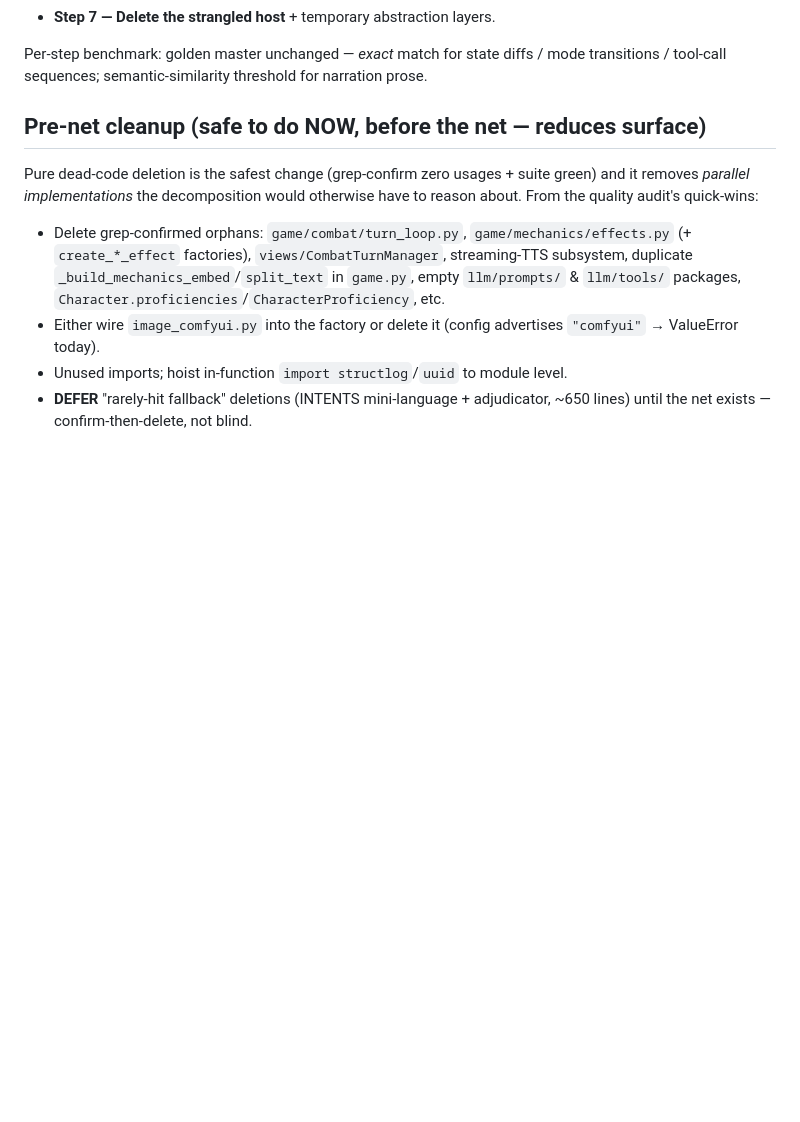
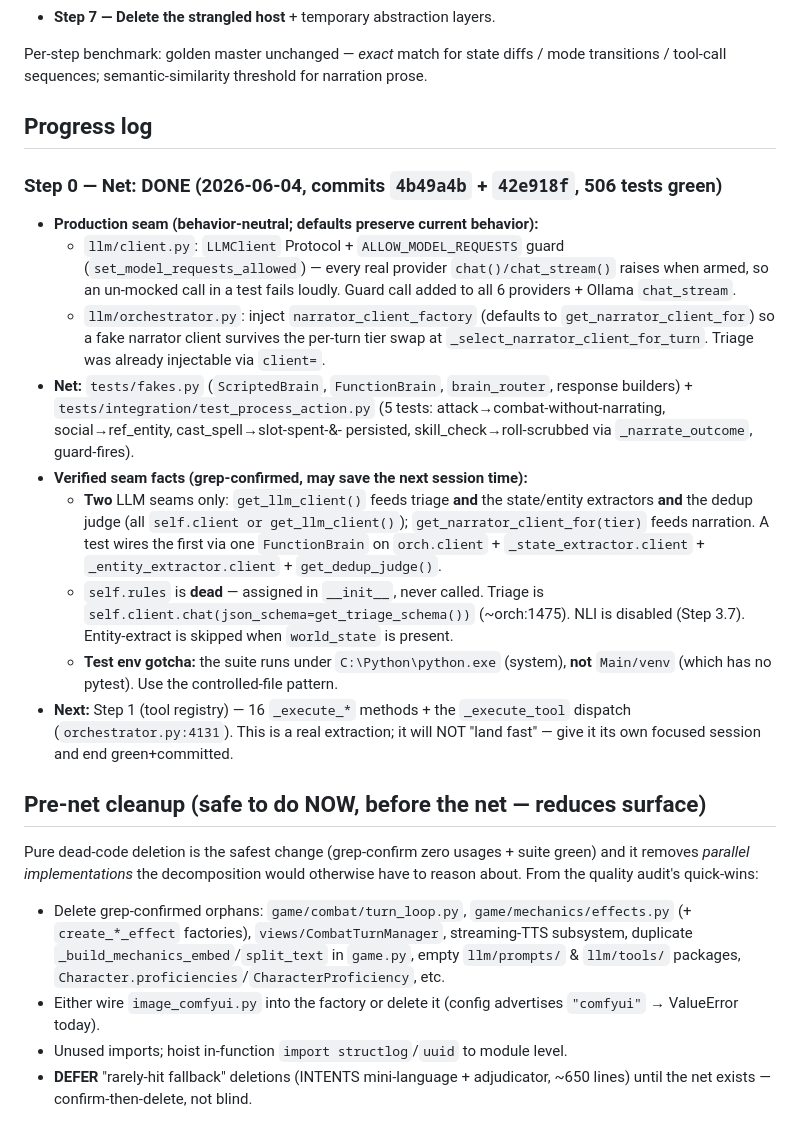
Before and after one commit to emin33/dnd-5e-discord-bot, a Markdown page: Main/REFACTOR_PLAN.md, the part around the change. GitHub-like rendering; blank space fills up the shorter version.

Commit message:
docs(refactor-plan): log Step 0 (test net) complete + verified seam facts for handoff
Co-Authored-By: Claude Opus 4.8 (1M context) <noreply@anthropic.com>

```diff
--- a/Main/REFACTOR_PLAN.md
+++ b/Main/REFACTOR_PLAN.md
@@ -53,6 +53,37 @@ quality finding #2). The net is non-negotiable and comes before any decompositio
 
 Per-step benchmark: golden master unchanged — *exact* match for state diffs / mode
 transitions / tool-call sequences; semantic-similarity threshold for narration prose.
+
+## Progress log
+
+### Step 0 — Net: **DONE** (2026-06-04, commits `4b49a4b` + `42e918f`, 506 tests green)
+- **Production seam (behavior-neutral; defaults preserve current behavior):**
+  - `llm/client.py`: `LLMClient` Protocol + `ALLOW_MODEL_REQUESTS` guard
+    (`set_model_requests_allowed`) — every real provider `chat()/chat_stream()`
+    raises when armed, so an un-mocked call in a test fails loudly. Guard call
+    added to all 6 providers + Ollama `chat_stream`.
+  - `llm/orchestrator.py`: inject `narrator_client_factory` (defaults to
+    `get_narrator_client_for`) so a fake narrator client survives the per-turn
+    tier swap at `_select_narrator_client_for_turn`. Triage was already
+    injectable via `client=`.
+- **Net:** `tests/fakes.py` (`ScriptedBrain`, `FunctionBrain`, `brain_router`,
+  response builders) + `tests/integration/test_process_action.py` (5 tests:
+  attack→combat-without-narrating, social→ref_entity, cast_spell→slot-spent-&-
+  persisted, skill_check→roll-scrubbed via `_narrate_outcome`, guard-fires).
+- **Verified seam facts (grep-confirmed, may save the next session time):**
+  - **Two** LLM seams only: `get_llm_client()` feeds triage **and** the
+    state/entity extractors **and** the dedup judge (all `self.client or
+    get_llm_client()`); `get_narrator_client_for(tier)` feeds narration. A test
+    wires the first via one `FunctionBrain` on `orch.client` +
+    `_state_extractor.client` + `_entity_extractor.client` + `get_dedup_judge()`.
+  - `self.rules` is **dead** — assigned in `__init__`, never called. Triage is
+    `self.client.chat(json_schema=get_triage_schema())` (~orch:1475). NLI is
+    disabled (Step 3.7). Entity-extract is skipped when `world_state` is present.
+  - **Test env gotcha:** the suite runs under `C:\Python\python.exe` (system),
+    **not** `Main/venv` (which has no pytest). Use the controlled-file pattern.
+- **Next:** Step 1 (tool registry) — 16 `_execute_*` methods + the
+  `_execute_tool` dispatch (`orchestrator.py:4131`). This is a real extraction;
+  it will NOT "land fast" — give it its own focused session and end green+committed.
 
 ## Pre-net cleanup (safe to do NOW, before the net — reduces surface)
 
```
